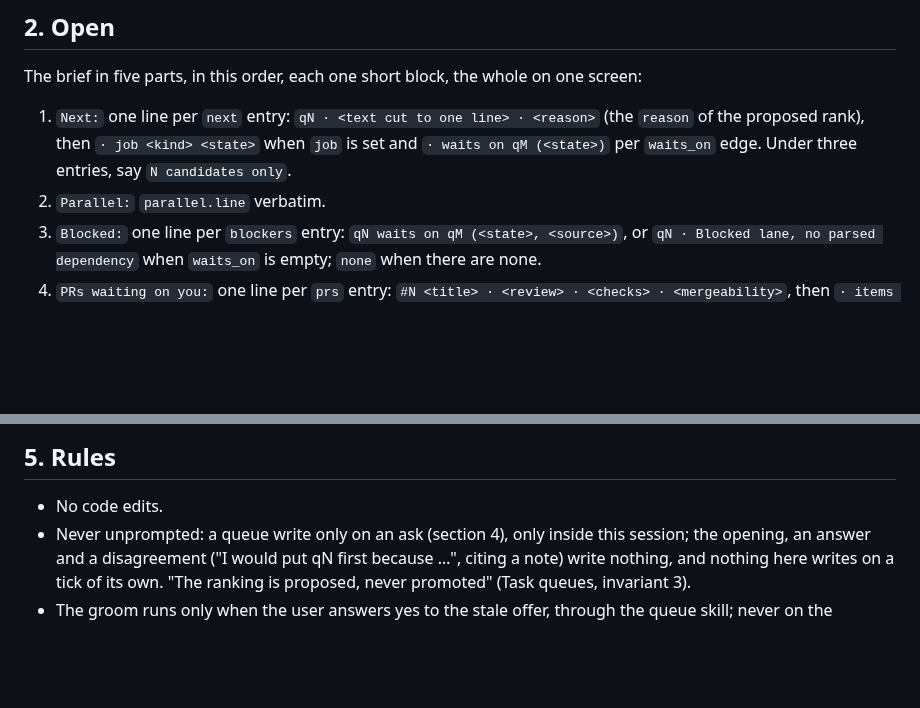
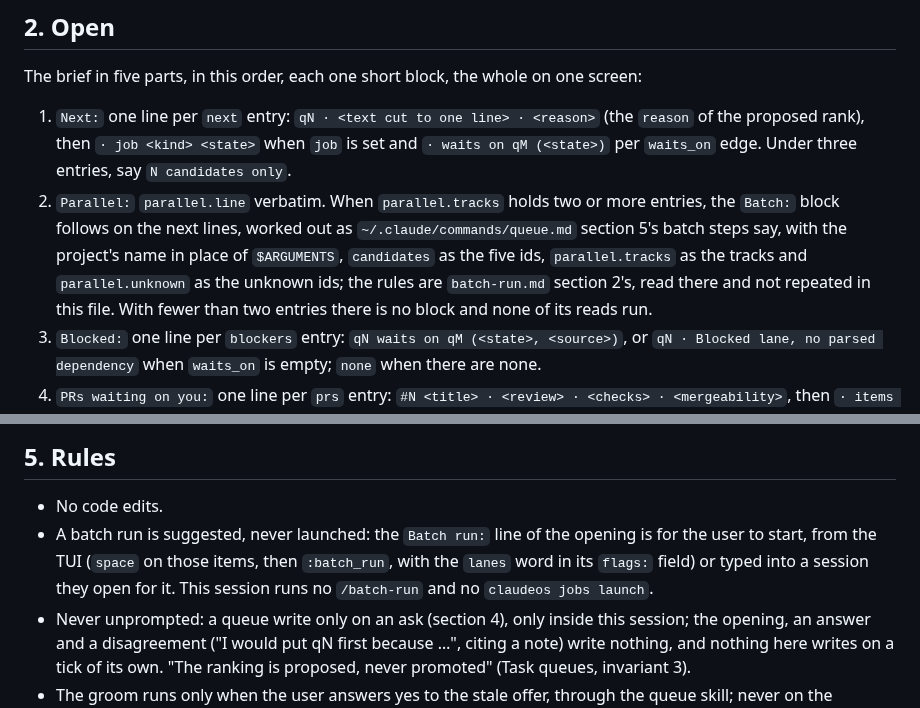
Before and after one commit to pablobfonseca/dotfiles, a Markdown page: claude/commands/product.md, 2 parts joined by grey strips. Drawn GitHub-style; blank space fills up the shorter version.

Commit message:
product, lead: print the batch suggestion, launch nothing (ClaudeOS q792)

```diff
--- a/claude/commands/product.md
+++ b/claude/commands/product.md
@@ -32,7 +32,7 @@ Either stop writes nothing and gives no opening.
 The brief in five parts, in this order, each one short block, the whole on one screen:
 
 1. `Next:` one line per `next` entry: `qN · <text cut to one line> · <reason>` (the `reason` of the proposed rank), then `· job <kind> <state>` when `job` is set and `· waits on qM (<state>)` per `waits_on` edge. Under three entries, say `N candidates only`.
-2. `Parallel:` `parallel.line` verbatim.
+2. `Parallel:` `parallel.line` verbatim. When `parallel.tracks` holds two or more entries, the `Batch:` block follows on the next lines, worked out as `~/.claude/commands/queue.md` section 5's batch steps say, with the project's name in place of `$ARGUMENTS`, `candidates` as the five ids, `parallel.tracks` as the tracks and `parallel.unknown` as the unknown ids; the rules are `batch-run.md` section 2's, read there and not repeated in this file. With fewer than two entries there is no block and none of its reads run.
 3. `Blocked:` one line per `blockers` entry: `qN waits on qM (<state>, <source>)`, or `qN · Blocked lane, no parsed dependency` when `waits_on` is empty; `none` when there are none.
 4. `PRs waiting on you:` one line per `prs` entry: `#N <title> · <review> · <checks> · <mergeability>`, then `· items qA, qB` when it has items; `none` when there are none.
 5. `Inbox I would promote:` every `inbox` line whose `promotable` is at least 0.7: its text, the lane (`Needs spec` when `needs_spec` is at least 0.7, else `Ready`), the tag and size when set, and `duplicate of qN` when a duplicate's `noul` is at least 0.8. Then one line `N unsure (0.3 to 0.7), M not work`. When `notes` carries a `triage skipped` line, say `triage skipped: <why>` instead of the scores.
@@ -71,6 +71,7 @@ When `projects.$ARGUMENTS.autopilot` is true in `~/.config/claudeos/config.yaml`
 ## 5. Rules
 
 - No code edits.
+- A batch run is suggested, never launched: the `Batch run:` line of the opening is for the user to start, from the TUI (`space` on those items, then `:batch_run`, with the `lanes` word in its `flags:` field) or typed into a session they open for it. This session runs no `/batch-run` and no `claudeos jobs launch`.
 - Never unprompted: a queue write only on an ask (section 4), only inside this session; the opening, an answer and a disagreement ("I would put qN first because …", citing a note) write nothing, and nothing here writes on a tick of its own. "The ranking is proposed, never promoted" (Task queues, invariant 3).
 - The groom runs only when the user answers yes to the stale offer, through the queue skill; never on the opening, never because the brief disagrees with the ranking.
 - A capture only when the user asks for one, through `/capture $ARGUMENTS | <text>`. `/capture` appends "verbatim" and leaves triage to `/queue`, "later, deliberately", so the text is the user's, not a rewrite.
```
Also changed, not shown: claude/commands/lead.md (+2 -1 lines).
